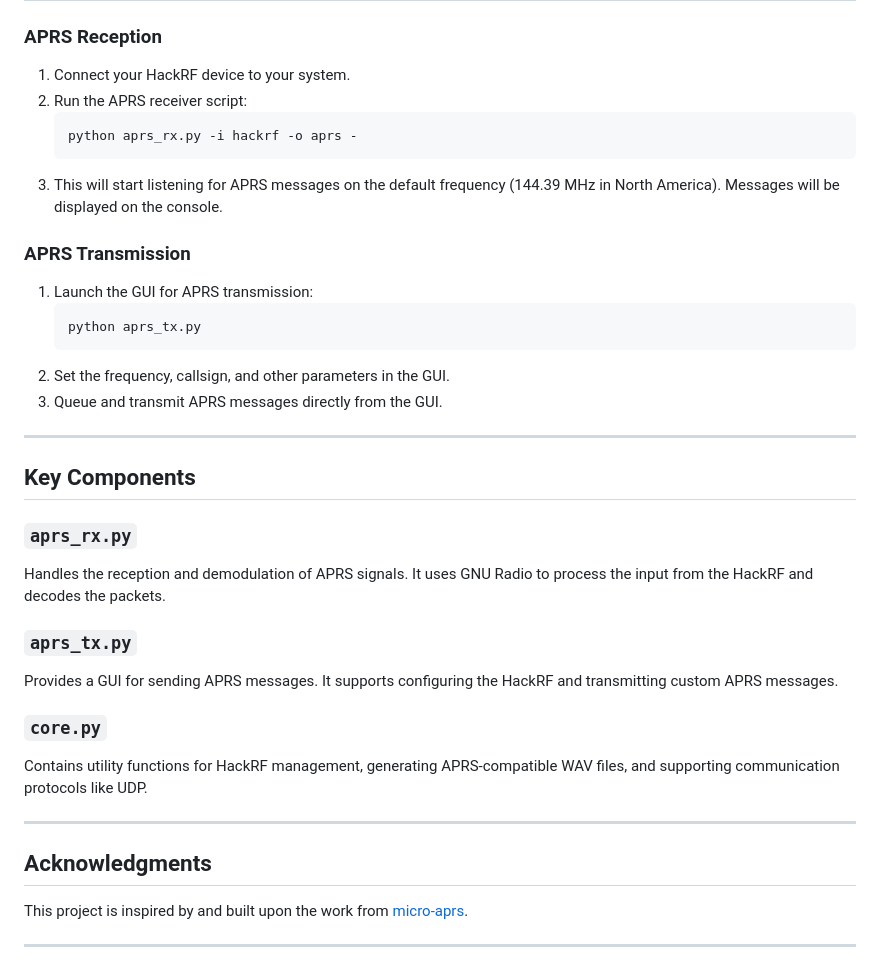
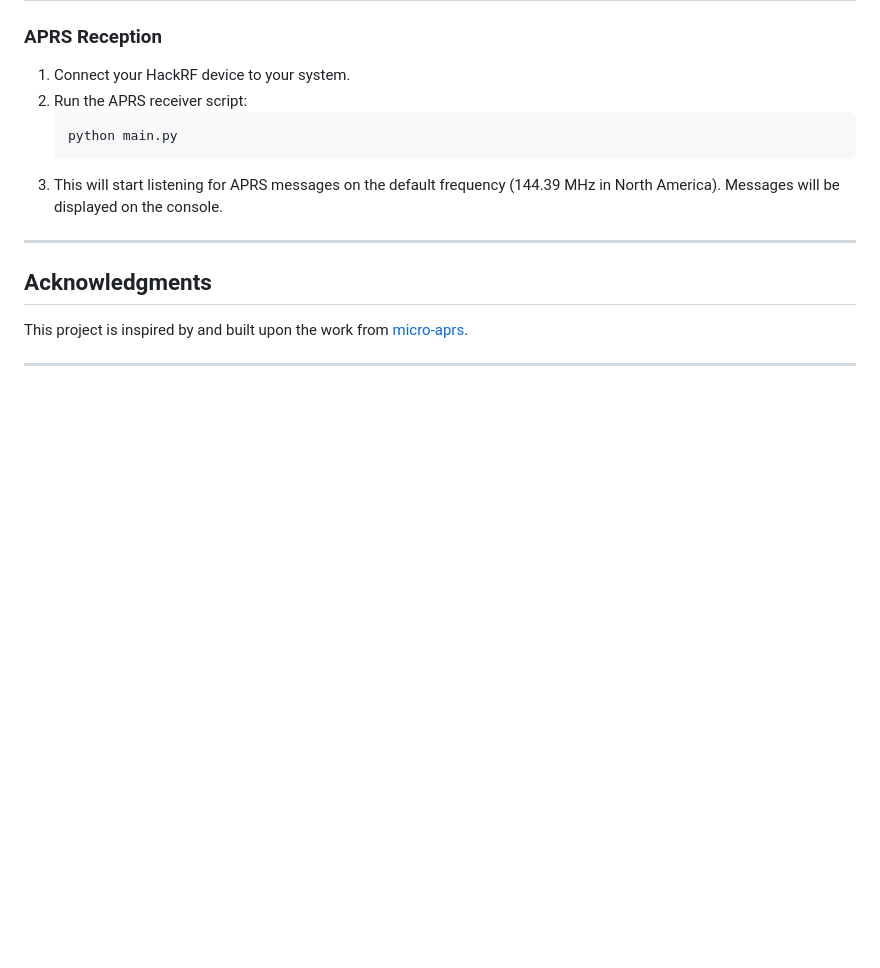
Before and after one commit to stephanelsmith/micro-aprs, a Markdown page: README.md, the part around the change. GitHub-like rendering; blank space fills up the shorter version.

````diff
--- a/README.md
+++ b/README.md
@@ -132,34 +132,9 @@ With the virtual environment activated, install the necessary Python packages us
 1. Connect your HackRF device to your system.
 2. Run the APRS receiver script:
    ```bash
-   python aprs_rx.py -i hackrf -o aprs -
+   python main.py
    ```
 3. This will start listening for APRS messages on the default frequency (144.39 MHz in North America). Messages will be displayed on the console.
-
-### APRS Transmission
-
-1. Launch the GUI for APRS transmission:
-   ```bash
-   python aprs_tx.py
-   ```
-2. Set the frequency, callsign, and other parameters in the GUI.
-3. Queue and transmit APRS messages directly from the GUI.
-
----
-
-## Key Components
-
-### `aprs_rx.py`
-
-Handles the reception and demodulation of APRS signals. It uses GNU Radio to process the input from the HackRF and decodes the packets.
-
-### `aprs_tx.py`
-
-Provides a GUI for sending APRS messages. It supports configuring the HackRF and transmitting custom APRS messages.
-
-### `core.py`
-
-Contains utility functions for HackRF management, generating APRS-compatible WAV files, and supporting communication protocols like UDP.
 
 ---
 
````
